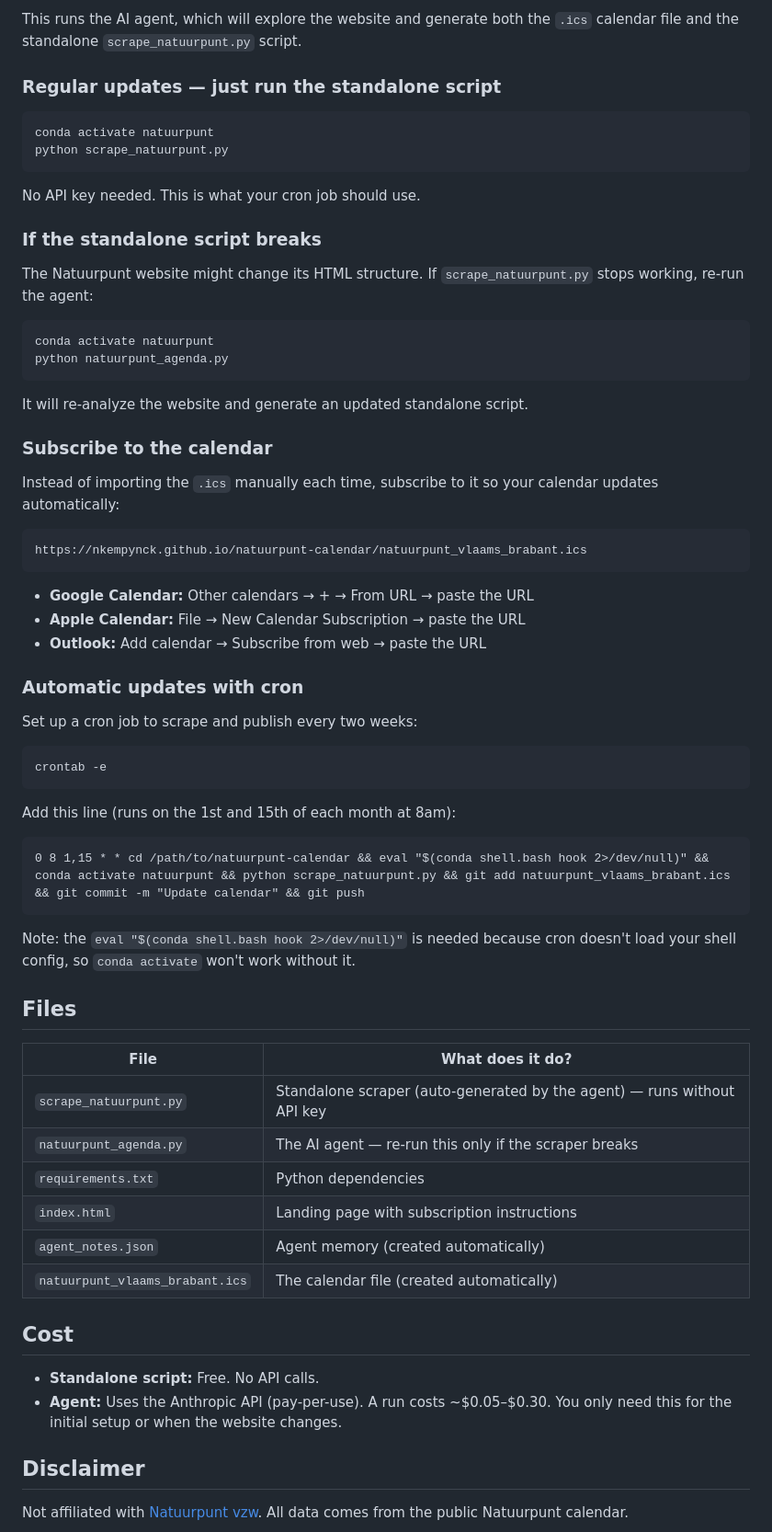
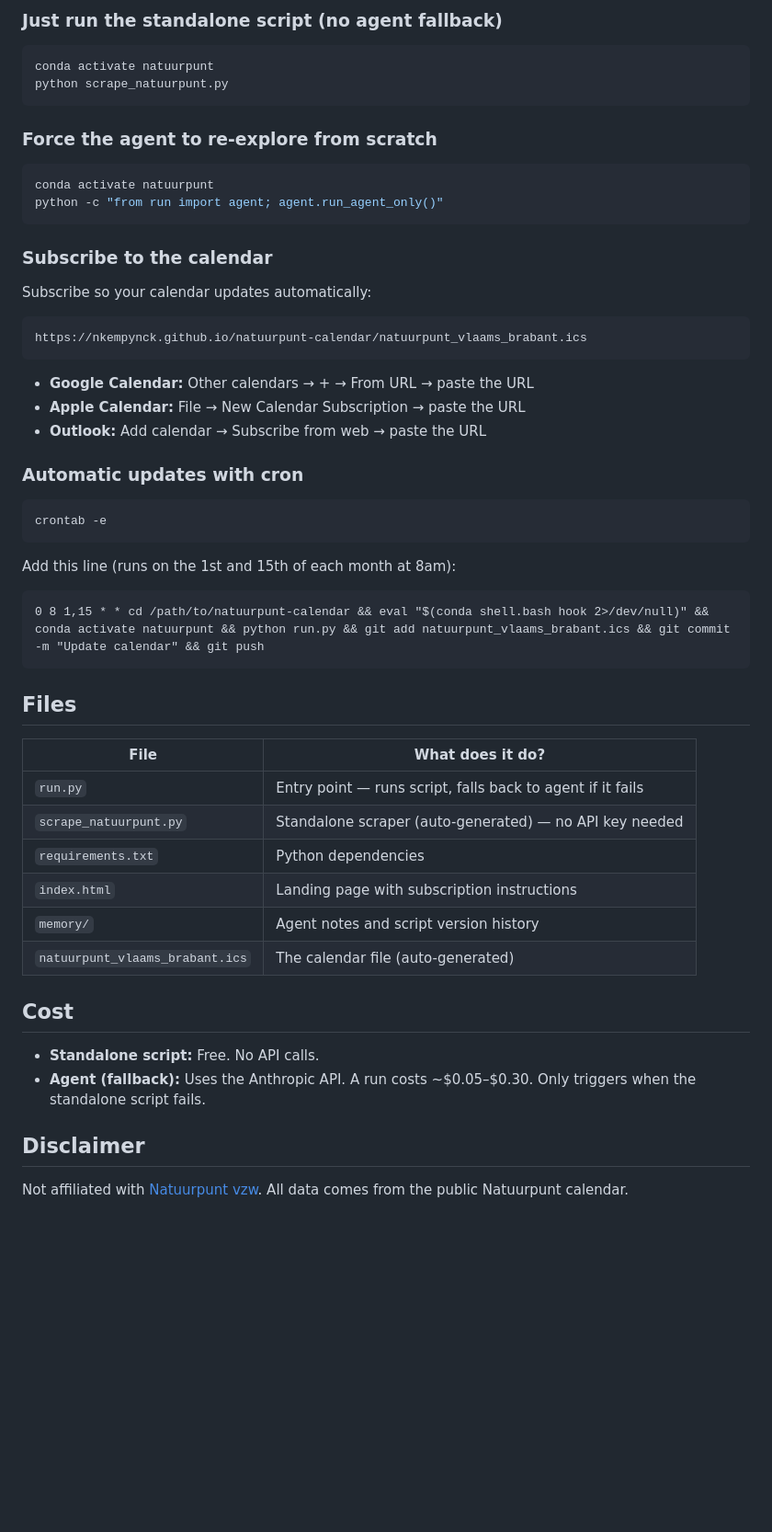
Before and after one commit to nkempynck/natuurpunt-calendar, a Markdown page: README.md, the part around one of its changes. Shown at 92% size. Drawn GitHub-style; blank space fills up the shorter version.

````diff
--- a/README.md
+++ b/README.md
@@ -74,30 +71,22 @@ python natuurpunt_agenda.py
 ```
 
-This runs the AI agent, which will explore the website and generate both the `.ics` calendar file and the standalone `scrape_natuurpunt.py` script.
-
-### Regular updates — just run the standalone script
+### Just run the standalone script (no agent fallback)
 
 ```bash
 conda activate natuurpunt
 python scrape_natuurpunt.py
 ```
 
-No API key needed. This is what your cron job should use.
-
-### If the standalone script breaks
-
-The Natuurpunt website might change its HTML structure. If `scrape_natuurpunt.py` stops working, re-run the agent:
+### Force the agent to re-explore from scratch
 
 ```bash
 conda activate natuurpunt
-python natuurpunt_agenda.py
+python -c "from run import agent; agent.run_agent_only()"
 ```
-
-It will re-analyze the website and generate an updated standalone script.
 
 ### Subscribe to the calendar
 
-Instead of importing the `.ics` manually each time, subscribe to it so your calendar updates automatically:
+Subscribe so your calendar updates automatically:
 
 ```
 https://nkempynck.github.io/natuurpunt-calendar/natuurpunt_vlaams_brabant.ics
@@ -109,8 +98,6 @@ https://nkempynck.github.io/natuurpunt-calendar/natuurpunt_vlaams_brabant.ics
 
 ### Automatic updates with cron
 
-Set up a cron job to scrape and publish every two weeks:
-
 ```bash
 crontab -e
 ```
@@ -118,26 +105,24 @@ crontab -e
 Add this line (runs on the 1st and 15th of each month at 8am):
 
 ```
-0 8 1,15 * * cd /path/to/natuurpunt-calendar && eval "$(conda shell.bash hook 2>/dev/null)" && conda activate natuurpunt && python scrape_natuurpunt.py && git add natuurpunt_vlaams_brabant.ics && git commit -m "Update calendar" && git push
+0 8 1,15 * * cd /path/to/natuurpunt-calendar && eval "$(conda shell.bash hook 2>/dev/null)" && conda activate natuurpunt && python run.py && git add natuurpunt_vlaams_brabant.ics && git commit -m "Update calendar" && git push
 ```
-
-Note: the `eval "$(conda shell.bash hook 2>/dev/null)"` is needed because cron doesn't load your shell config, so `conda activate` won't work without it.
 
 ## Files
 
 | File | What does it do? |
 |---|---|
-| `scrape_natuurpunt.py` | Standalone scraper (auto-generated by the agent) — runs without API key |
-| `natuurpunt_agenda.py` | The AI agent — re-run this only if the scraper breaks |
+| `run.py` | Entry point — runs script, falls back to agent if it fails |
+| `scrape_natuurpunt.py` | Standalone scraper (auto-generated) — no API key needed |
 | `requirements.txt` | Python dependencies |
 | `index.html` | Landing page with subscription instructions |
-| `agent_notes.json` | Agent memory (created automatically) |
-| `natuurpunt_vlaams_brabant.ics` | The calendar file (created automatically) |
+| `memory/` | Agent notes and script version history |
+| `natuurpunt_vlaams_brabant.ics` | The calendar file (auto-generated) |
 
 ## Cost
 
 - **Standalone script:** Free. No API calls.
-- **Agent:** Uses the Anthropic API (pay-per-use). A run costs ~$0.05–$0.30. You only need this for the initial setup or when the website changes.
+- **Agent (fallback):** Uses the Anthropic API. A run costs ~$0.05–$0.30. Only triggers when the standalone script fails.
 
 ## Disclaimer
 
````
Also changed, not shown: other parts of README.md (+21 -24 lines).
